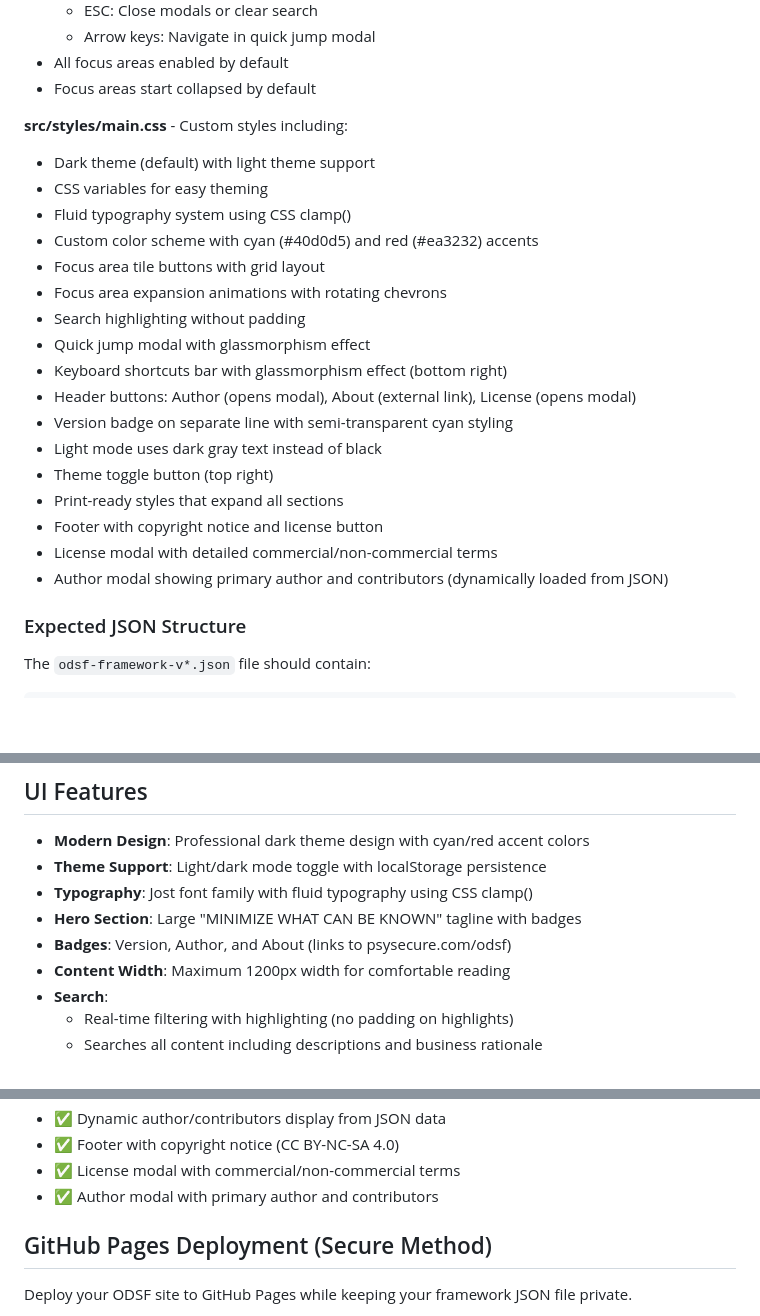
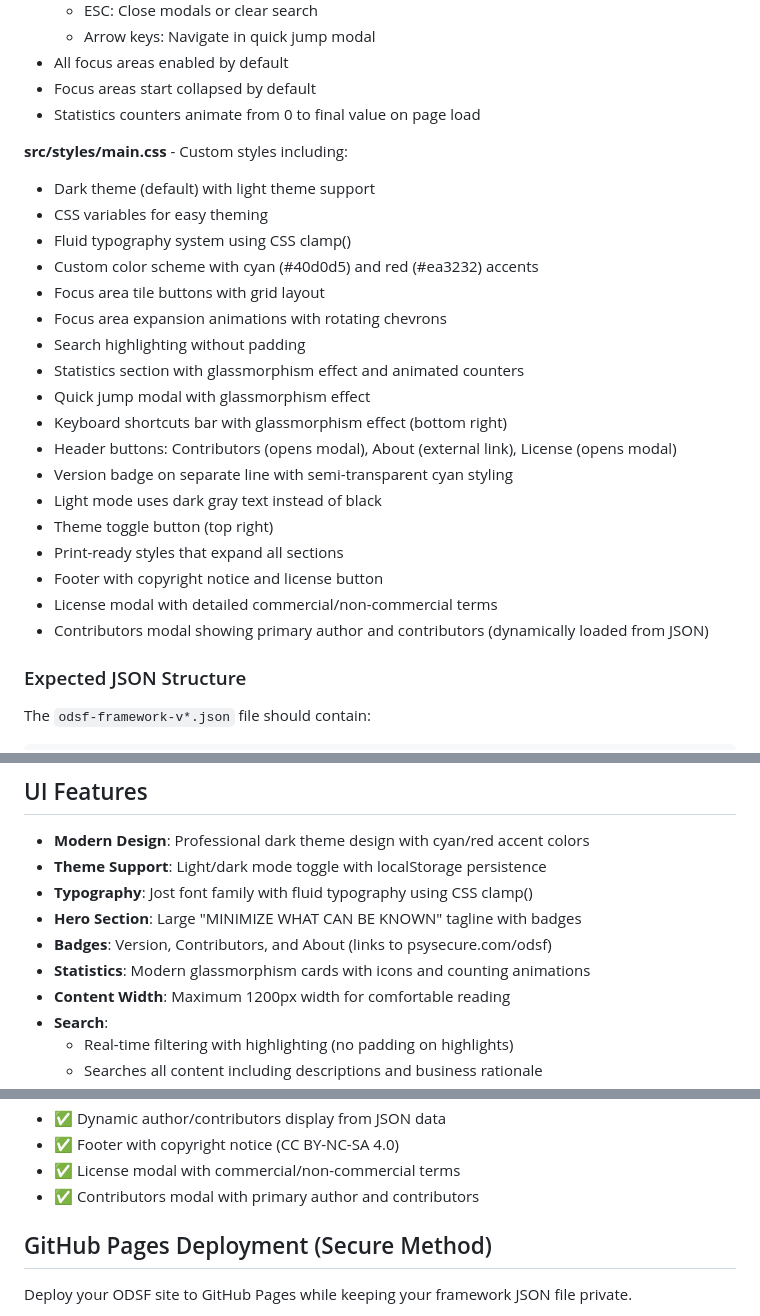
Before and after one commit to locksec/odsf, a Markdown page: README.md, 3 parts joined by grey strips. Rendered like a GitHub page; blank space fills up the shorter version.

```diff
--- a/README.md
+++ b/README.md
@@ -117,6 +117,7 @@ Removes the entire output directory and its contents.
   - Arrow keys: Navigate in quick jump modal
 - All focus areas enabled by default
 - Focus areas start collapsed by default
+- Statistics counters animate from 0 to final value on page load
 
 **src/styles/main.css** - Custom styles including:
 - Dark theme (default) with light theme support
@@ -126,16 +127,17 @@ Removes the entire output directory and its contents.
 - Focus area tile buttons with grid layout
 - Focus area expansion animations with rotating chevrons
 - Search highlighting without padding
+- Statistics section with glassmorphism effect and animated counters
 - Quick jump modal with glassmorphism effect
 - Keyboard shortcuts bar with glassmorphism effect (bottom right)
-- Header buttons: Author (opens modal), About (external link), License (opens modal)
+- Header buttons: Contributors (opens modal), About (external link), License (opens modal)
 - Version badge on separate line with semi-transparent cyan styling
 - Light mode uses dark gray text instead of black
 - Theme toggle button (top right)
 - Print-ready styles that expand all sections
 - Footer with copyright notice and license button
 - License modal with detailed commercial/non-commercial terms
-- Author modal showing primary author and contributors (dynamically loaded from JSON)
+- Contributors modal showing primary author and contributors (dynamically loaded from JSON)
 
 ### Expected JSON Structure
 
@@ -232,7 +234,8 @@ The build tool supports configuration via `.odsf-config.json` file in the projec
 - **Theme Support**: Light/dark mode toggle with localStorage persistence
 - **Typography**: Jost font family with fluid typography using CSS clamp()
 - **Hero Section**: Large "MINIMIZE WHAT CAN BE KNOWN" tagline with badges
-- **Badges**: Version, Author, and About (links to psysecure.com/odsf)
+- **Badges**: Version, Contributors, and About (links to psysecure.com/odsf)
+- **Statistics**: Modern glassmorphism cards with icons and counting animations
 - **Content Width**: Maximum 1200px width for comfortable reading
 - **Search**:
   - Real-time filtering with highlighting (no padding on highlights)
@@ -280,7 +283,7 @@ The ODSF build tool is fully functional with all core features implemented:
 - ✅ Dynamic author/contributors display from JSON data
 - ✅ Footer with copyright notice (CC BY-NC-SA 4.0)
 - ✅ License modal with commercial/non-commercial terms
-- ✅ Author modal with primary author and contributors
+- ✅ Contributors modal with primary author and contributors
 
 ## GitHub Pages Deployment (Secure Method)
 
```
